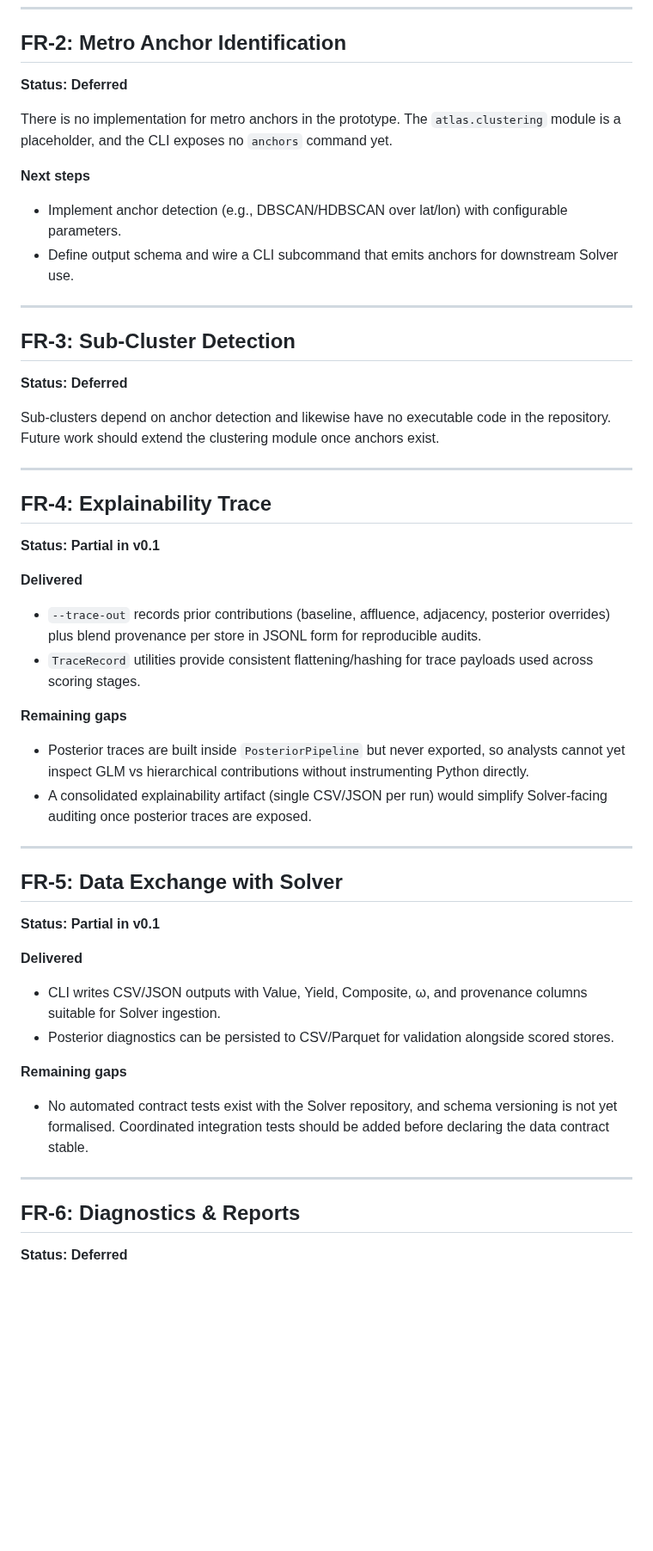
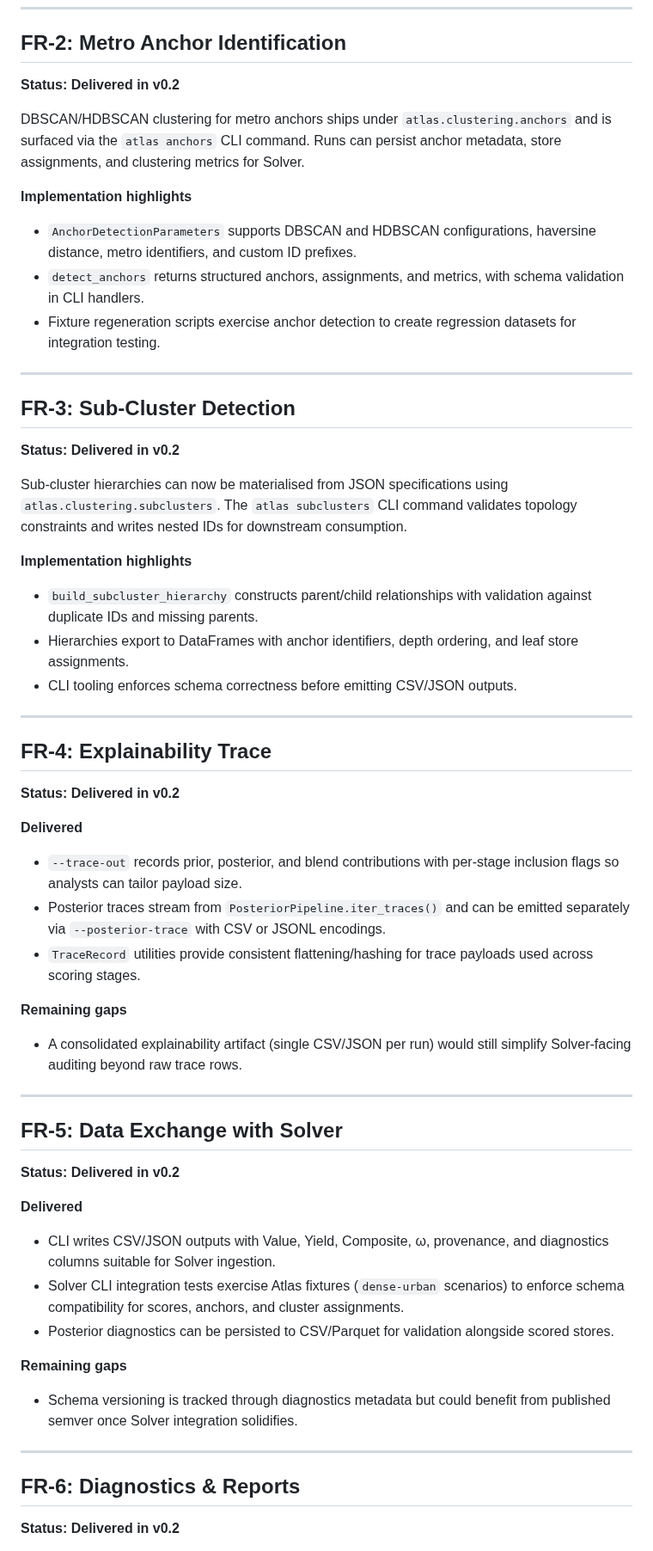
Before and after one commit to jasonwoodard/rustbelt, a Markdown page: docs/atlas/rust-belt-atlas-fr.md, the part around one of its changes. Shown at 86% size. Rendered like a GitHub page; blank space fills up the shorter version.

Commit message:
Update FR status doc for v0.2 readiness

```diff
--- a/docs/atlas/rust-belt-atlas-fr.md
+++ b/docs/atlas/rust-belt-atlas-fr.md
@@ -103,48 +111,55 @@ Atlas emits the blending weight ω and keeps the prior/posterior components visi
 ---
 
 ## FR-2: Metro Anchor Identification
-**Status: Deferred**
+**Status: Delivered in v0.2**
 
-There is no implementation for metro anchors in the prototype. The `atlas.clustering` module is a placeholder, and the CLI exposes no `anchors` command yet.
+DBSCAN/HDBSCAN clustering for metro anchors ships under `atlas.clustering.anchors` and is surfaced via the `atlas anchors` CLI command. Runs can persist anchor metadata, store assignments, and clustering metrics for Solver.
 
-**Next steps**
-- Implement anchor detection (e.g., DBSCAN/HDBSCAN over lat/lon) with configurable parameters.
-- Define output schema and wire a CLI subcommand that emits anchors for downstream Solver use.
+**Implementation highlights**
+- `AnchorDetectionParameters` supports DBSCAN and HDBSCAN configurations, haversine distance, metro identifiers, and custom ID prefixes.
+- `detect_anchors` returns structured anchors, assignments, and metrics, with schema validation in CLI handlers.
+- Fixture regeneration scripts exercise anchor detection to create regression datasets for integration testing.
 
 ---
 
 ## FR-3: Sub-Cluster Detection
-**Status: Deferred**
+**Status: Delivered in v0.2**
 
-Sub-clusters depend on anchor detection and likewise have no executable code in the repository. Future work should extend the clustering module once anchors exist.
+Sub-cluster hierarchies can now be materialised from JSON specifications using `atlas.clustering.subclusters`. The `atlas subclusters` CLI command validates topology constraints and writes nested IDs for downstream consumption.
+
+**Implementation highlights**
+- `build_subcluster_hierarchy` constructs parent/child relationships with validation against duplicate IDs and missing parents.
+- Hierarchies export to DataFrames with anchor identifiers, depth ordering, and leaf store assignments.
+- CLI tooling enforces schema correctness before emitting CSV/JSON outputs.
 
 ---
 
 ## FR-4: Explainability Trace
-**Status: Partial in v0.1**
+**Status: Delivered in v0.2**
 
 **Delivered**
-- `--trace-out` records prior contributions (baseline, affluence, adjacency, posterior overrides) plus blend provenance per store in JSONL form for reproducible audits.
+- `--trace-out` records prior, posterior, and blend contributions with per-stage inclusion flags so analysts can tailor payload size.
+- Posterior traces stream from `PosteriorPipeline.iter_traces()` and can be emitted separately via `--posterior-trace` with CSV or JSONL encodings.
 - `TraceRecord` utilities provide consistent flattening/hashing for trace payloads used across scoring stages.
 
 **Remaining gaps**
-- Posterior traces are built inside `PosteriorPipeline` but never exported, so analysts cannot yet inspect GLM vs hierarchical contributions without instrumenting Python directly.
-- A consolidated explainability artifact (single CSV/JSON per run) would simplify Solver-facing auditing once posterior traces are exposed.
+- A consolidated explainability artifact (single CSV/JSON per run) would still simplify Solver-facing auditing beyond raw trace rows.
 
 ---
 
 ## FR-5: Data Exchange with Solver
-**Status: Partial in v0.1**
+**Status: Delivered in v0.2**
 
 **Delivered**
-- CLI writes CSV/JSON outputs with Value, Yield, Composite, ω, and provenance columns suitable for Solver ingestion.
+- CLI writes CSV/JSON outputs with Value, Yield, Composite, ω, provenance, and diagnostics columns suitable for Solver ingestion.
+- Solver CLI integration tests exercise Atlas fixtures (`dense-urban` scenarios) to enforce schema compatibility for scores, anchors, and cluster assignments.
 - Posterior diagnostics can be persisted to CSV/Parquet for validation alongside scored stores.
 
 **Remaining gaps**
-- No automated contract tests exist with the Solver repository, and schema versioning is not yet formalised. Coordinated integration tests should be added before declaring the data contract stable.
+- Schema versioning is tracked through diagnostics metadata but could benefit from published semver once Solver integration solidifies.
 
 ---
 
 ## FR-6: Diagnostics & Reports
-**Status: Deferred**
+**Status: Delivered in v0.2**
 
```
Also changed, not shown: other parts of docs/atlas/rust-belt-atlas-fr.md (+25 -20 lines).
